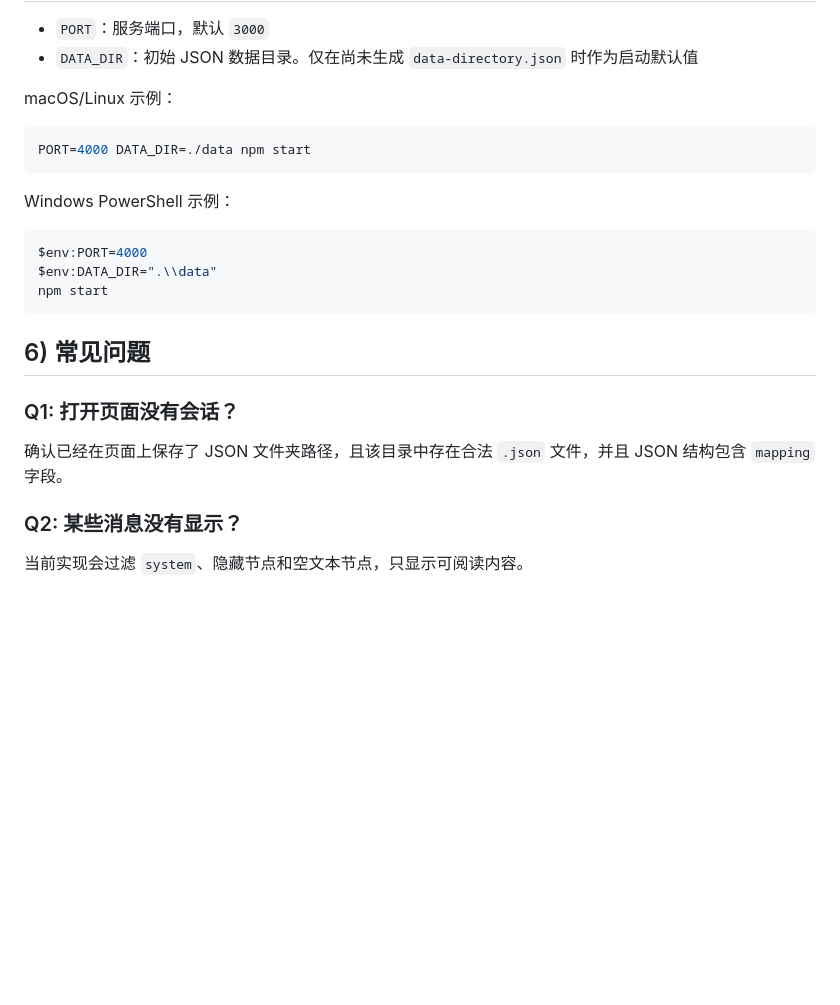
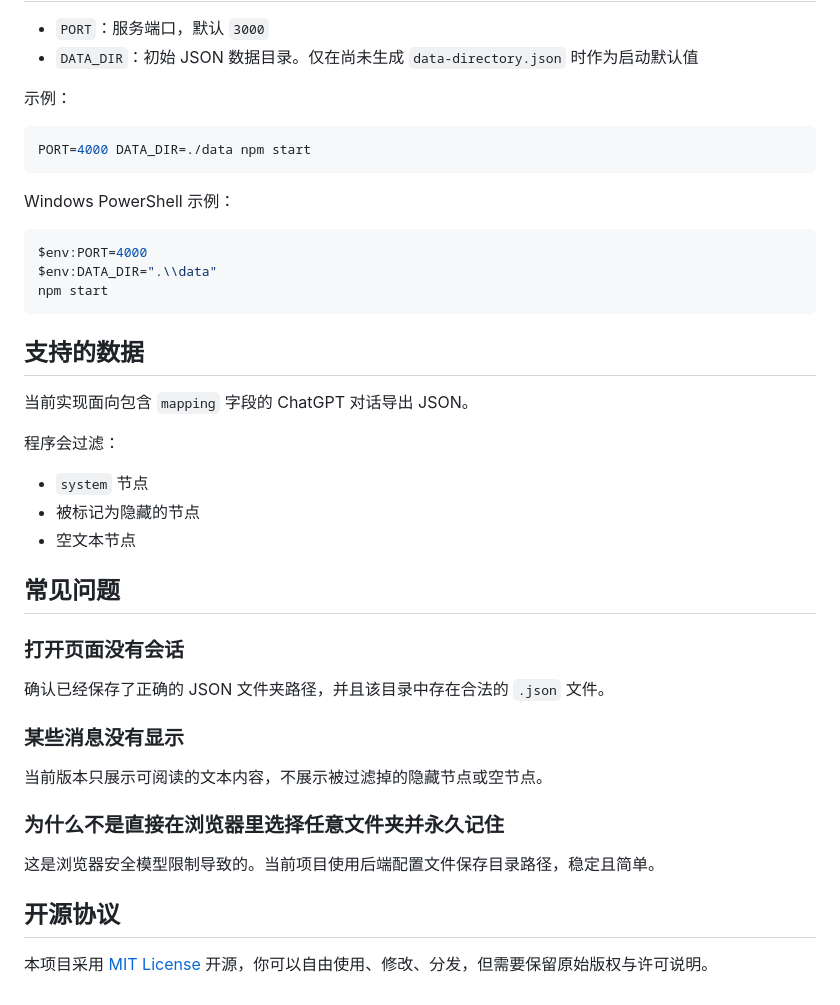
Before and after one commit to varialheelflip/chatgpt-export-reader, a Markdown page: README.md, the part around the change printed below. Rendered like a GitHub page; blank space fills up the shorter version.

````diff
--- a/README.md
+++ b/README.md
@@ -41,7 +61,7 @@ npm start
 - `PORT`：服务端口，默认 `3000`
 - `DATA_DIR`：初始 JSON 数据目录。仅在尚未生成 `data-directory.json` 时作为启动默认值
 
-macOS/Linux 示例：
+示例：
 
 ```bash
 PORT=4000 DATA_DIR=./data npm start
@@ -55,12 +75,30 @@ $env:DATA_DIR=".\\data"
 npm start
 ```
 
-## 6) 常见问题
+## 支持的数据
 
-### Q1: 打开页面没有会话？
+当前实现面向包含 `mapping` 字段的 ChatGPT 对话导出 JSON。
 
-确认已经在页面上保存了 JSON 文件夹路径，且该目录中存在合法 `.json` 文件，并且 JSON 结构包含 `mapping` 字段。
+程序会过滤：
 
-### Q2: 某些消息没有显示？
+- `system` 节点
+- 被标记为隐藏的节点
+- 空文本节点
 
-当前实现会过滤 `system`、隐藏节点和空文本节点，只显示可阅读内容。
+## 常见问题
+
+### 打开页面没有会话
+
+确认已经保存了正确的 JSON 文件夹路径，并且该目录中存在合法的 `.json` 文件。
+
+### 某些消息没有显示
+
+当前版本只展示可阅读的文本内容，不展示被过滤掉的隐藏节点或空节点。
+
+### 为什么不是直接在浏览器里选择任意文件夹并永久记住
+
+这是浏览器安全模型限制导致的。当前项目使用后端配置文件保存目录路径，稳定且简单。
+
+## 开源协议
+
+本项目采用 [MIT License](LICENSE) 开源，你可以自由使用、修改、分发，但需要保留原始版权与许可说明。
````
Also changed, not shown: other parts of README.md (+35 -15 lines), .doc/preview.png (added), 1 other file.
